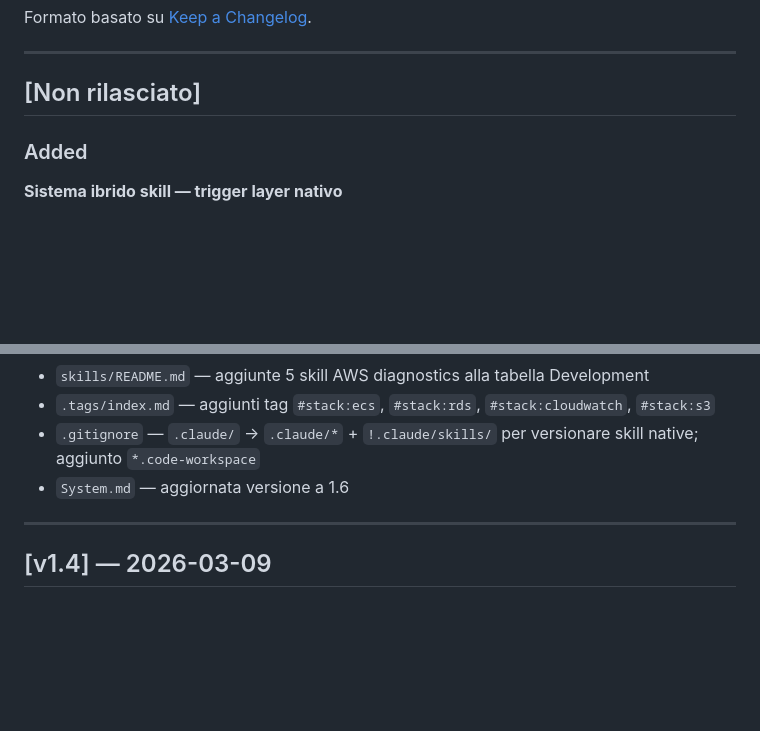
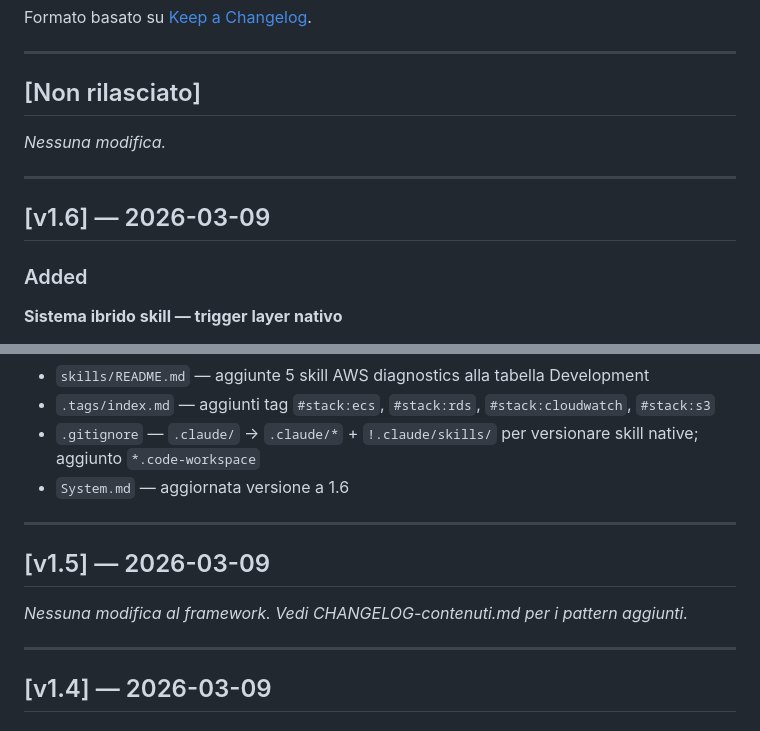
Before and after one commit to SimoneBriganteLaif/SimoneAI, a Markdown page: CHANGELOG-framework.md, 2 parts joined by grey strips. Rendered like a GitHub page; blank space fills up the shorter version.

Commit message:
fix: versionare sezioni [Non rilasciato] → [v1.6] nei changelog
Le entry della v1.6 erano rimaste sotto [Non rilasciato] in entrambi
i changelog. Aggiunta anche sezione v1.5 nel framework changelog
per completezza nella sequenza versioni.

Co-Authored-By: Claude Opus 4.6 <noreply@anthropic.com>

```diff
--- a/CHANGELOG-framework.md
+++ b/CHANGELOG-framework.md
@@ -7,6 +7,12 @@ Formato basato su [Keep a Changelog](https://keepachangelog.com/it-IT/1.1.0/).
 ---
 
 ## [Non rilasciato]
+
+_Nessuna modifica._
+
+---
+
+## [v1.6] — 2026-03-09
 
 ### Added
 
@@ -49,6 +55,12 @@ Formato basato su [Keep a Changelog](https://keepachangelog.com/it-IT/1.1.0/).
 - `.tags/index.md` — aggiunti tag `#stack:ecs`, `#stack:rds`, `#stack:cloudwatch`, `#stack:s3`
 - `.gitignore` — `.claude/` → `.claude/*` + `!.claude/skills/` per versionare skill native; aggiunto `*.code-workspace`
 - `System.md` — aggiornata versione a 1.6
+
+---
+
+## [v1.5] — 2026-03-09
+
+_Nessuna modifica al framework. Vedi CHANGELOG-contenuti.md per i pattern aggiunti._
 
 ---
 
```
Also changed, not shown: CHANGELOG-contenuti.md (+6 -0 lines).
